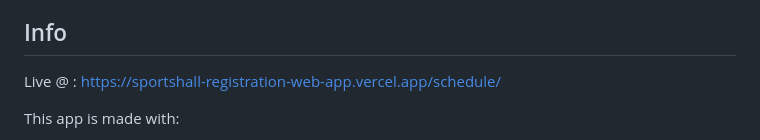
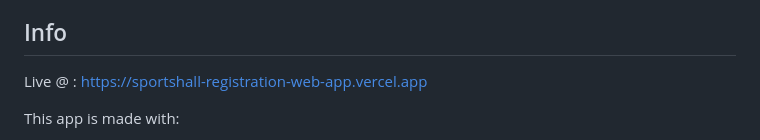
Before and after one commit to Jasiri-w/Sportshall-Registration-Web-App, a Markdown page: README.md, the part around the change. Drawn GitHub-style.

```diff
--- a/README.md
+++ b/README.md
@@ -11,7 +11,7 @@ This Web Application is a dashboard for **Registering** for, **Scheduling** and
  * [View Gallery](#Views)
 
 ## Info
-Live @ : https://sportshall-registration-web-app.vercel.app/schedule/
+Live @ : https://sportshall-registration-web-app.vercel.app
 
 This app is made with:
  * Django <a href="https://www.djangoproject.com/" title="Django"><img src="https://github.com/get-icon/geticon/raw/master/icons/django.svg" alt="Django" width="21px" height="21px"></a>
```
